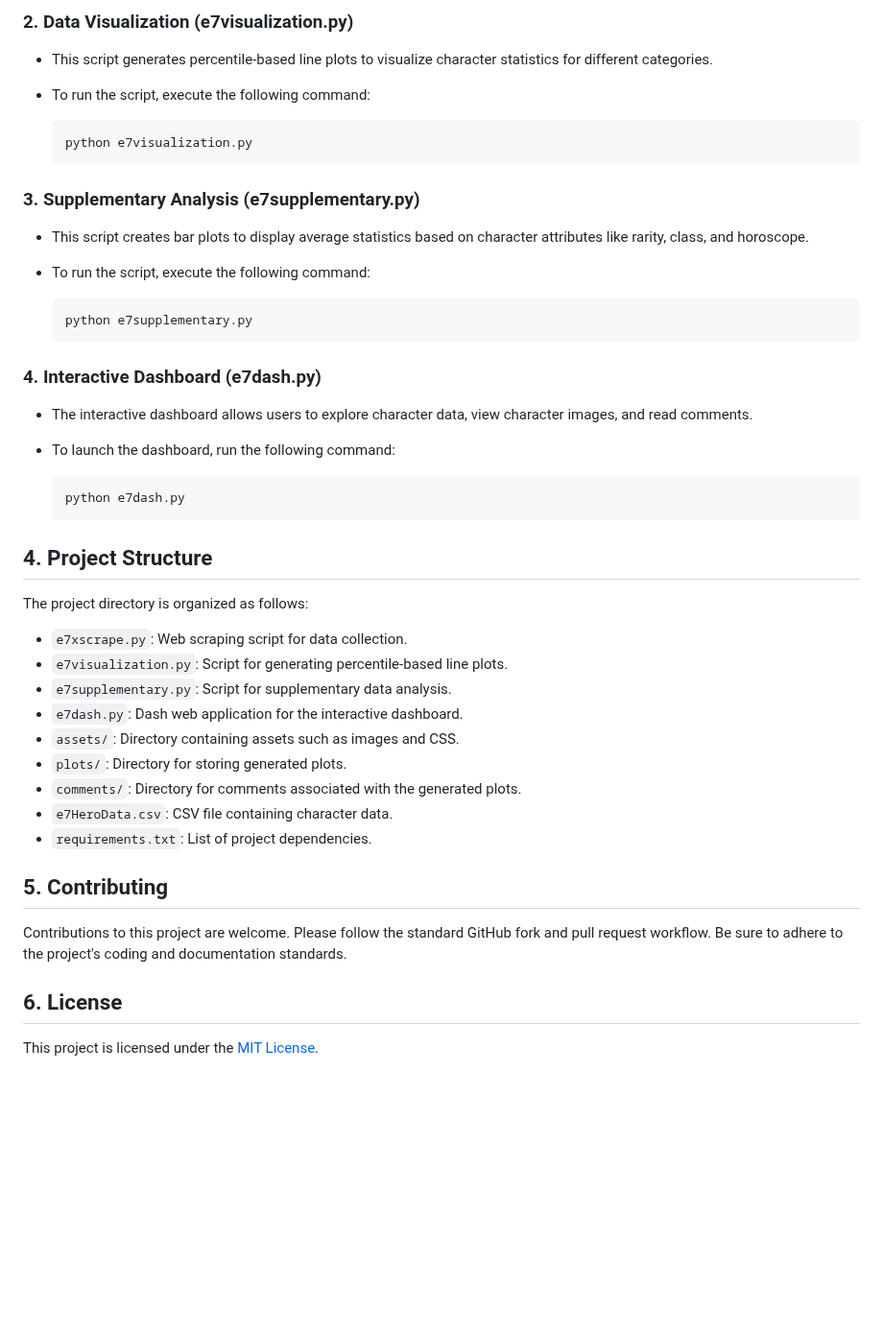
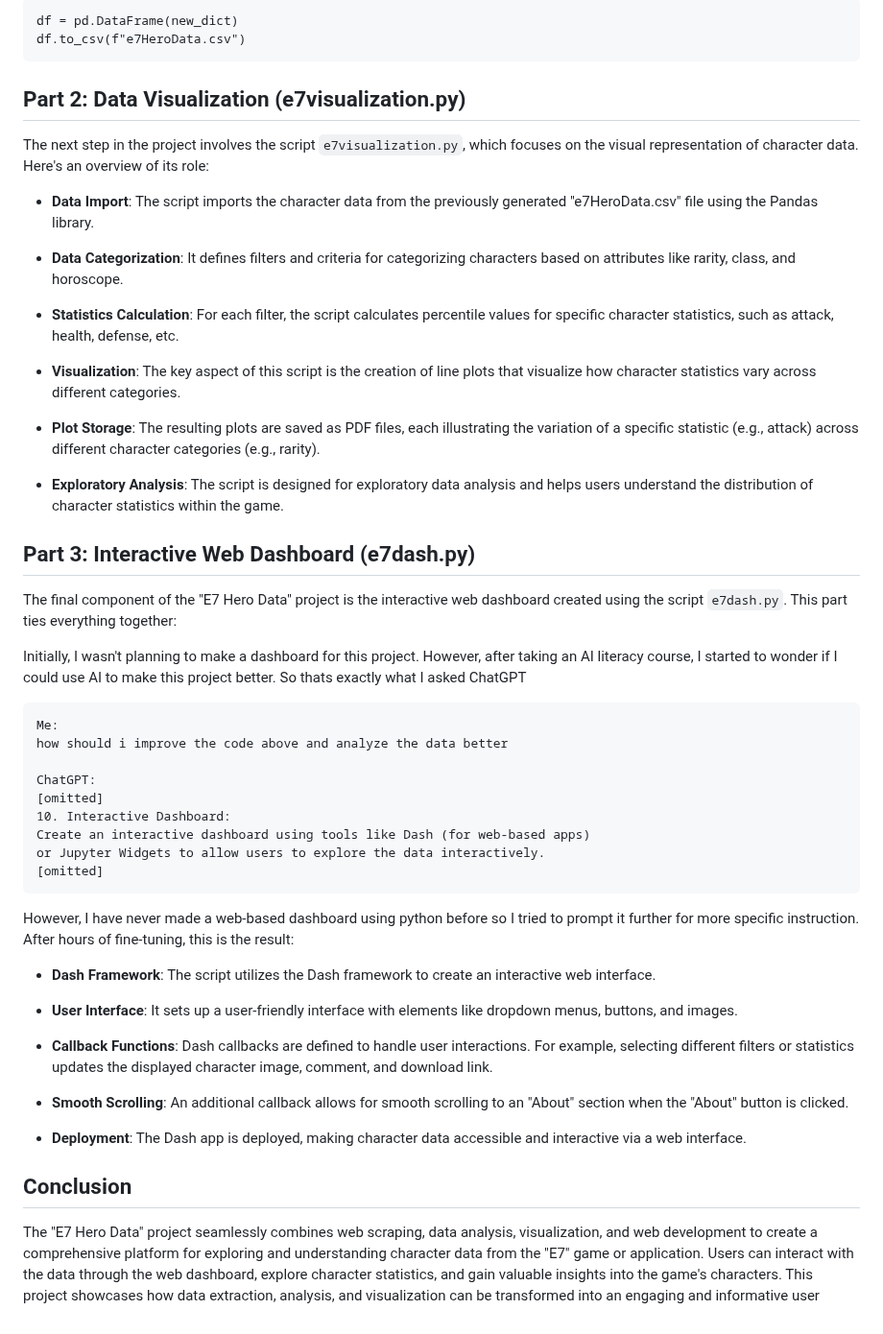
Before and after one commit to PThanapon/e7herodata, a Markdown page: README.md, the part around one of its changes. Shown at 96% size. Drawn GitHub-style; blank space fills up the shorter version.

````diff
--- a/README.md
+++ b/README.md
@@ -88,49 +162,54 @@ Ensure that you have the following prerequisites installed on your system:
 
-### 2. Data Visualization (e7visualization.py) <a name="2-data-visualization-e7visualizationpy"></a>
+```
+df = pd.DataFrame(new_dict)
+df.to_csv(f"e7HeroData.csv")
+```
 
-- This script generates percentile-based line plots to visualize character statistics for different categories.
+## Part 2: Data Visualization (e7visualization.py)
 
-- To run the script, execute the following command:
-  ```bash
-  python e7visualization.py
-  ```
+The next step in the project involves the script `e7visualization.py`, which focuses on the visual representation of character data. Here's an overview of its role:
 
-### 3. Supplementary Analysis (e7supplementary.py) <a name="3-supplementary-analysis-e7supplementarypy"></a>
+- **Data Import**: The script imports the character data from the previously generated "e7HeroData.csv" file using the Pandas library.
 
-- This script creates bar plots to display average statistics based on character attributes like rarity, class, and horoscope.
+- **Data Categorization**: It defines filters and criteria for categorizing characters based on attributes like rarity, class, and horoscope.
 
-- To run the script, execute the following command:
-  ```bash
-  python e7supplementary.py
-  ```
+- **Statistics Calculation**: For each filter, the script calculates percentile values for specific character statistics, such as attack, health, defense, etc.
 
-### 4. Interactive Dashboard (e7dash.py) <a name="4-interactive-dashboard-e7dashpy"></a>
+- **Visualization**: The key aspect of this script is the creation of line plots that visualize how character statistics vary across different categories.
 
-- The interactive dashboard allows users to explore character data, view character images, and read comments.
+- **Plot Storage**: The resulting plots are saved as PDF files, each illustrating the variation of a specific statistic (e.g., attack) across different character categories (e.g., rarity).
 
-- To launch the dashboard, run the following command:
-  ```bash
-  python e7dash.py
-  ```
+- **Exploratory Analysis**: The script is designed for exploratory data analysis and helps users understand the distribution of character statistics within the game.
 
-## 4. Project Structure <a name="project-structure"></a>
+## Part 3: Interactive Web Dashboard (e7dash.py)
 
-The project directory is organized as follows:
+The final component of the "E7 Hero Data" project is the interactive web dashboard created using the script `e7dash.py`. This part ties everything together:
 
-- `e7xscrape.py`: Web scraping script for data collection.
-- `e7visualization.py`: Script for generating percentile-based line plots.
-- `e7supplementary.py`: Script for supplementary data analysis.
-- `e7dash.py`: Dash web application for the interactive dashboard.
-- `assets/`: Directory containing assets such as images and CSS.
-- `plots/`: Directory for storing generated plots.
-- `comments/`: Directory for comments associated with the generated plots.
-- `e7HeroData.csv`: CSV file containing character data.
-- `requirements.txt`: List of project dependencies.
+Initially, I wasn't planning to make a dashboard for this project. However, after taking an AI literacy course, I started to wonder if I could use AI to make this project better. So thats exactly what I asked ChatGPT
 
-## 5. Contributing <a name="contributing"></a>
+```
+Me:
+how should i improve the code above and analyze the data better
 
-Contributions to this project are welcome. Please follow the standard GitHub fork and pull request workflow. Be sure to adhere to the project's coding and documentation standards.
+ChatGPT:
+[omitted]
+10. Interactive Dashboard:
+Create an interactive dashboard using tools like Dash (for web-based apps)
+or Jupyter Widgets to allow users to explore the data interactively.
+[omitted]
+```
+However, I have never made a web-based dashboard using python before so I tried to prompt it further for more specific instruction. After hours of fine-tuning, this is the result:
 
-## 6. License <a name="license"></a>
+- **Dash Framework**: The script utilizes the Dash framework to create an interactive web interface.
 
-This project is licensed under the [MIT License](LICENSE).
+- **User Interface**: It sets up a user-friendly interface with elements like dropdown menus, buttons, and images.
+
+- **Callback Functions**: Dash callbacks are defined to handle user interactions. For example, selecting different filters or statistics updates the displayed character image, comment, and download link.
+
+- **Smooth Scrolling**: An additional callback allows for smooth scrolling to an "About" section when the "About" button is clicked.
+
+- **Deployment**: The Dash app is deployed, making character data accessible and interactive via a web interface.
+
+## Conclusion
+
+The "E7 Hero Data" project seamlessly combines web scraping, data analysis, visualization, and web development to create a comprehensive platform for exploring and understanding character data from the "E7" game or application. Users can interact with the data through the web dashboard, explore character statistics, and gain valuable insights into the game's characters. This project showcases how data extraction, analysis, and visualization can be transformed into an engaging and informative user
````
Also changed, not shown: other parts of README.md (+131 -57 lines).
